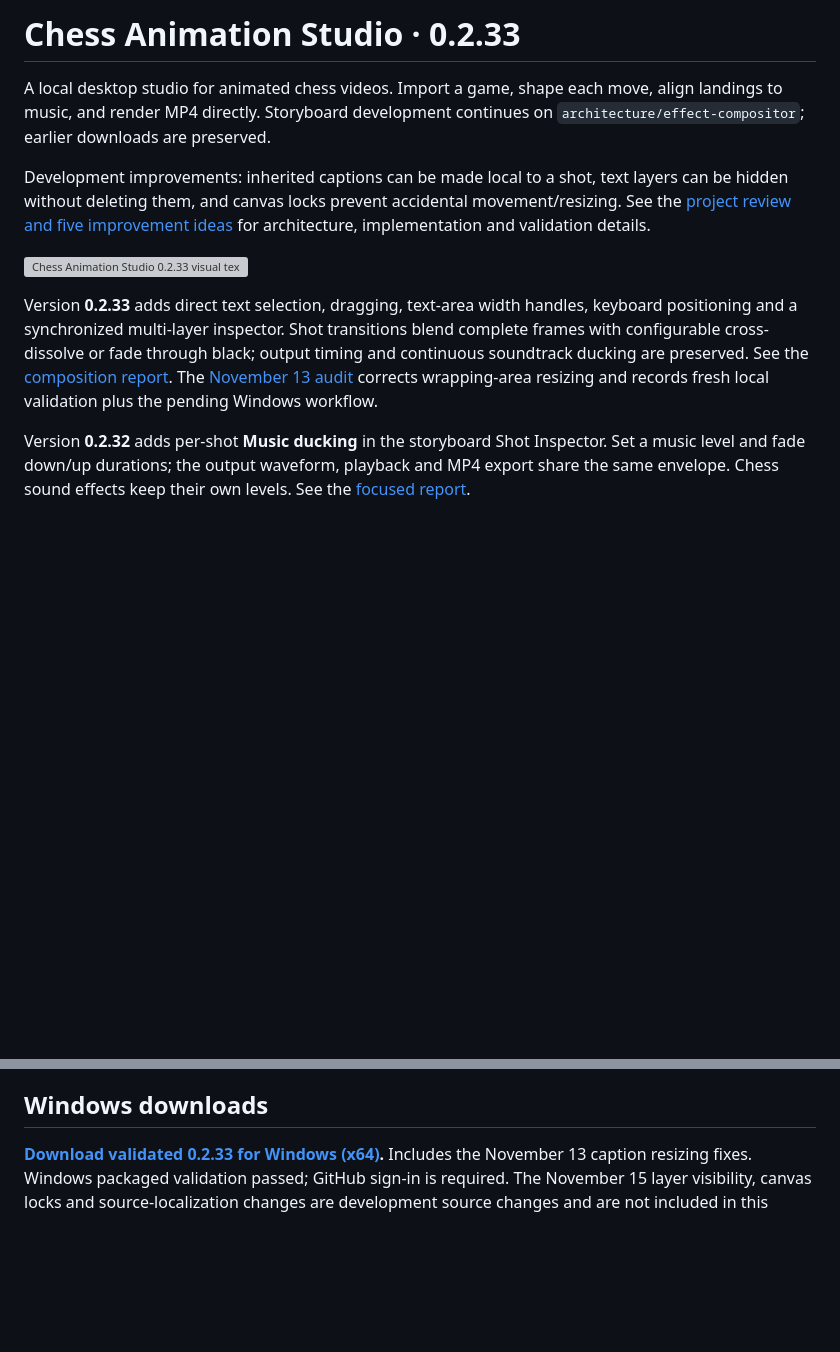
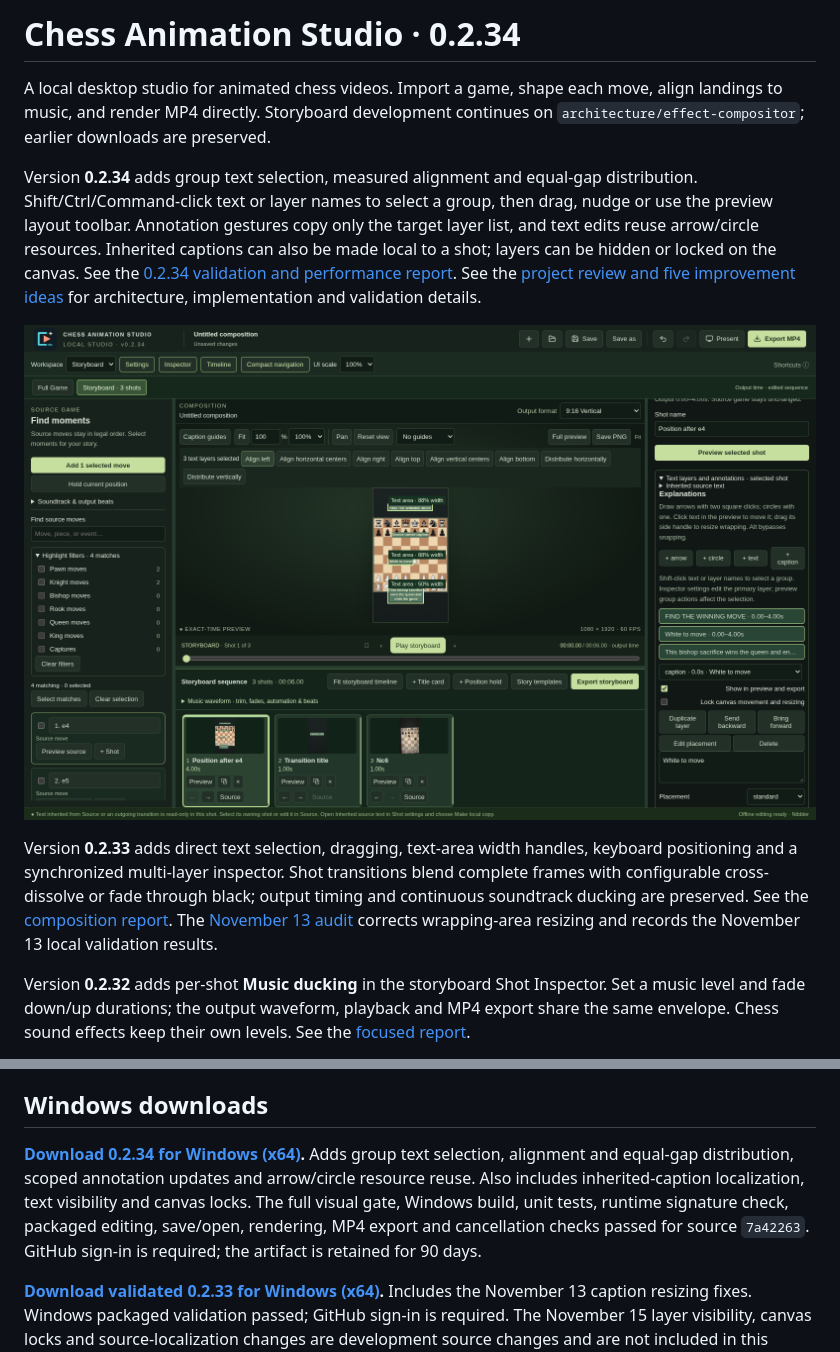
Before and after one commit to understandingothers789-pixel/Chess-Animation-Studio, a Markdown page: README.md, 2 parts joined by grey strips. Drawn GitHub-style; pictures changed too: docs/group-layout-034/group-align.png (added); blank space fills up the shorter version; grey boxes are pictures that could not be loaded.

Commit message:
docs: link validated 0.2.34 Windows download and record performance results

```diff
--- a/README.md
+++ b/README.md
@@ -1,12 +1,12 @@
-# Chess Animation Studio · 0.2.33
+# Chess Animation Studio · 0.2.34
 
 A local desktop studio for animated chess videos. Import a game, shape each move, align landings to music, and render MP4 directly. Storyboard development continues on `architecture/effect-compositor`; earlier downloads are preserved.
 
-Development improvements: inherited captions can be made local to a shot, text layers can be hidden without deleting them, and canvas locks prevent accidental movement/resizing. See the [project review and five improvement ideas](docs/PROJECT-REVIEW-2026-11-15.md) for architecture, implementation and validation details.
+Version **0.2.34** adds group text selection, measured alignment and equal-gap distribution. Shift/Ctrl/Command-click text or layer names to select a group, then drag, nudge or use the preview layout toolbar. Annotation gestures copy only the target layer list, and text edits reuse arrow/circle resources. Inherited captions can also be made local to a shot; layers can be hidden or locked on the canvas. See the [0.2.34 validation and performance report](docs/group-layout-034/REPORT.md). See the [project review and five improvement ideas](docs/PROJECT-REVIEW-2026-11-15.md) for architecture, implementation and validation details.
 
-![Chess Animation Studio 0.2.33 visual text editor](docs/composition-033/selected-layers.png)
+![Chess Animation Studio 0.2.34 group text layout](docs/group-layout-034/group-align.png)
 
-Version **0.2.33** adds direct text selection, dragging, text-area width handles, keyboard positioning and a synchronized multi-layer inspector. Shot transitions blend complete frames with configurable cross-dissolve or fade through black; output timing and continuous soundtrack ducking are preserved. See the [composition report](docs/composition-033/REPORT.md). The [November 13 audit](docs/composition-033/REVALIDATION-2026-11-13.md) corrects wrapping-area resizing and records fresh local validation plus the pending Windows workflow.
+Version **0.2.33** adds direct text selection, dragging, text-area width handles, keyboard positioning and a synchronized multi-layer inspector. Shot transitions blend complete frames with configurable cross-dissolve or fade through black; output timing and continuous soundtrack ducking are preserved. See the [composition report](docs/composition-033/REPORT.md). The [November 13 audit](docs/composition-033/REVALIDATION-2026-11-13.md) corrects wrapping-area resizing and records the November 13 local validation results.
 
 Version **0.2.32** adds per-shot **Music ducking** in the storyboard Shot Inspector. Set a music level and fade down/up durations; the output waveform, playback and MP4 export share the same envelope. Chess sound effects keep their own levels. See the [focused report](docs/ducking-032/REPORT.md).
 
@@ -25,6 +25,8 @@ Right-click a timeline clip, or click the **⋯** on its track header, to open i
 Use **Copy** and **Paste** to transfer movement, camera, effects, timing, or everything. **Apply [move]’s settings to…** offers selected moves and counted chess groups such as knights, captures, checks, and castling. **Bulk edit from [move]…** shows the source, settings category, target count, and timing locks before you choose Apply. Locked moves keep their timing. The selection toolbar and inspector show the current scope. Hover over a submenu arrow to open an adjacent flyout; parents stay visible. **Right arrow** opens a child and **Left arrow** returns. Narrow layouts use **Back** when panels cannot fit side by side. Edit commands focus their requested controls. Right-click a preview square for annotations, FEN, and frame commands; right-click empty preview space for view, guides, and fullscreen controls. Viewing commands keep playback running; annotation editing pauses when chosen.
 
 ## Windows downloads
+
+**[Download 0.2.34 for Windows (x64)](https://github.com/understandingothers789-pixel/Chess-Animation-Studio/actions/runs/43750586089/artifacts/14176469371).** Adds group text selection, alignment and equal-gap distribution, scoped annotation updates and arrow/circle resource reuse. Also includes inherited-caption localization, text visibility and canvas locks. The full visual gate, Windows build, unit tests, runtime signature check, packaged editing, save/open, rendering, MP4 export and cancellation checks passed for source `7a42263`. GitHub sign-in is required; the artifact is retained for 90 days.
 
 **[Download validated 0.2.33 for Windows (x64)](https://github.com/understandingothers789-pixel/Chess-Animation-Studio/actions/runs/43485614040/artifacts/14069550841).** Includes the November 13 caption resizing fixes. Windows packaged validation passed; GitHub sign-in is required. The November 15 layer visibility, canvas locks and source-localization changes are development source changes and are not included in this earlier package. Adds direct text selection, dragging, wrapping-width handles, text layers and a synchronized inspector. Adds configurable cross-dissolve and fade-through-black storyboard transitions while preserving legal source positions, continuous music and per-shot ducking. The Linux visual gate, decoded frame/audio checks, Windows build, packaged text editing, save/open, preview, MP4 export and cancellation checks passed. This GitHub Actions artifact is retained for 90 days and requires signing in to GitHub.
 
```
Also changed, not shown: docs/PROJECT-REVIEW-2026-11-15.md (+5 -5 lines), docs/group-layout-034/REPORT.md (added, +43 -0 lines), docs/group-layout-034/source-group.png (added), 1 other file.
